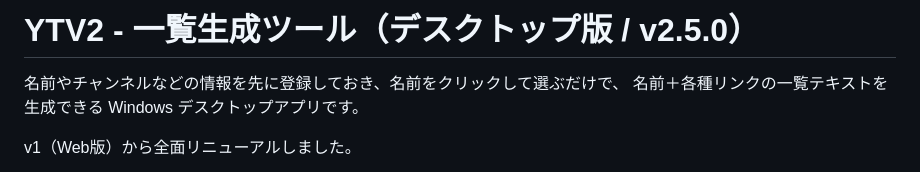
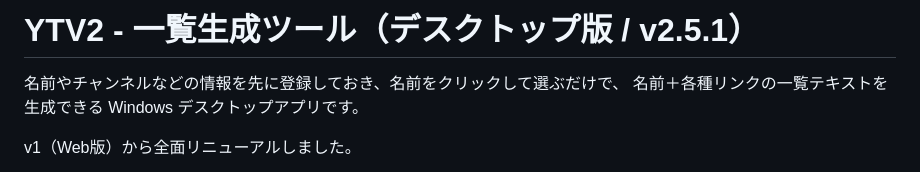
Before and after one commit to yorukaze-luru/YTV2, a Markdown page: README.md, the part around the change. Drawn GitHub-style.

```diff
--- a/README.md
+++ b/README.md
@@ -1,4 +1,4 @@
-# YTV2 - 一覧生成ツール（デスクトップ版 / v2.5.0）
+# YTV2 - 一覧生成ツール（デスクトップ版 / v2.5.1）
 
 名前やチャンネルなどの情報を先に登録しておき、名前をクリックして選ぶだけで、
 名前＋各種リンクの一覧テキストを生成できる Windows デスクトップアプリです。
```
